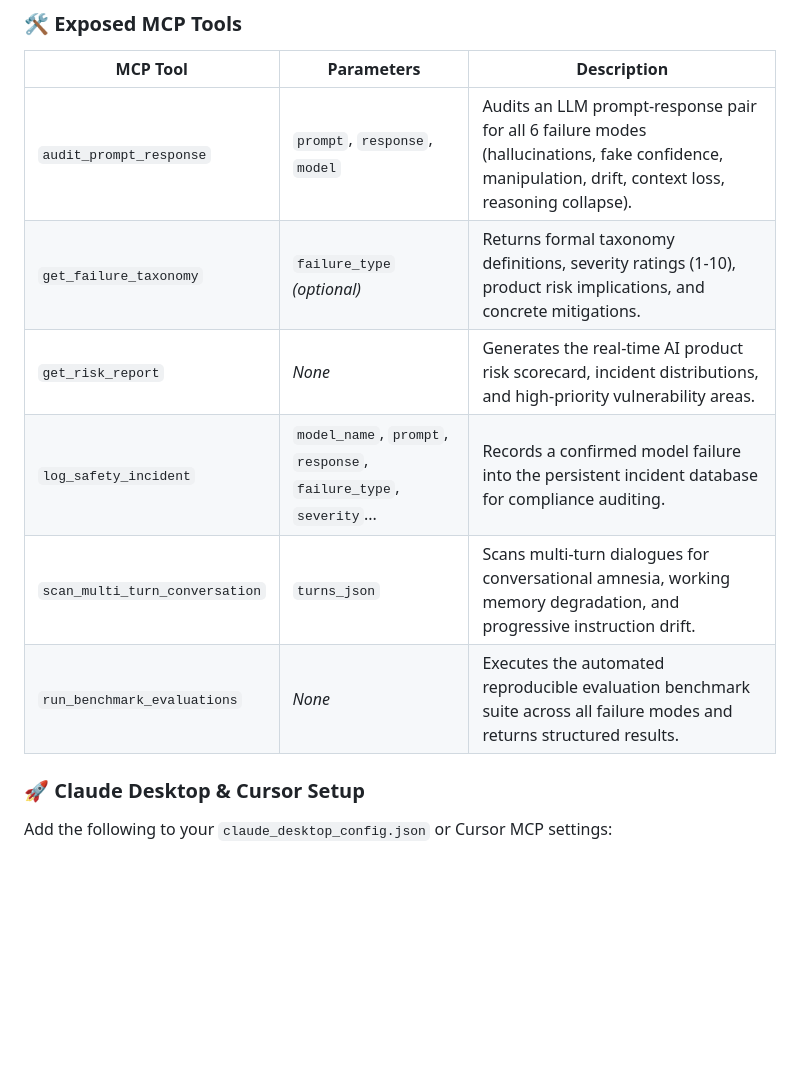
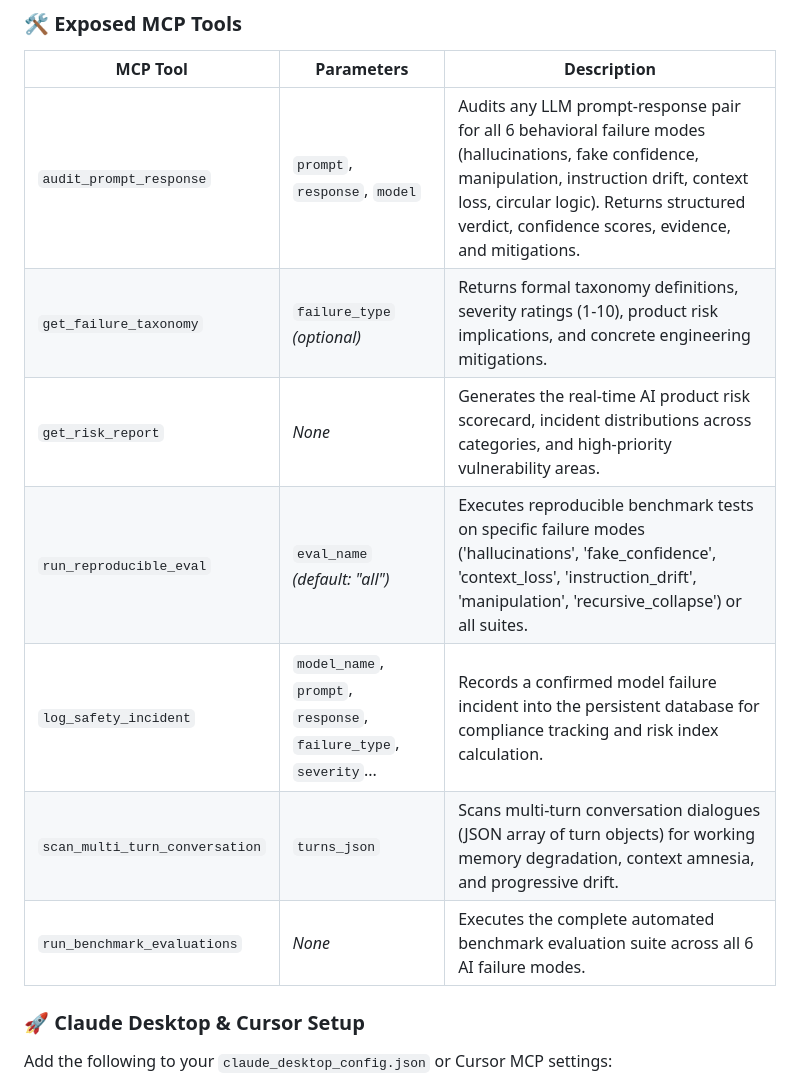
Before and after one commit to adacreativeco/ai-failure-observatory, a Markdown page: README.md, the part around the change. GitHub-like rendering; blank space fills up the shorter version.

```diff
--- a/README.md
+++ b/README.md
@@ -105,12 +105,13 @@ AI Failure Observatory acts as an autonomous **AI Safety & Red-Teaming Inspector
 
 | MCP Tool | Parameters | Description |
 |---|---|---|
-| `audit_prompt_response` | `prompt`, `response`, `model` | Audits an LLM prompt-response pair for all 6 failure modes (hallucinations, fake confidence, manipulation, drift, context loss, reasoning collapse). |
-| `get_failure_taxonomy` | `failure_type` *(optional)* | Returns formal taxonomy definitions, severity ratings (1-10), product risk implications, and concrete mitigations. |
-| `get_risk_report` | *None* | Generates the real-time AI product risk scorecard, incident distributions, and high-priority vulnerability areas. |
-| `log_safety_incident` | `model_name`, `prompt`, `response`, `failure_type`, `severity`... | Records a confirmed model failure into the persistent incident database for compliance auditing. |
-| `scan_multi_turn_conversation` | `turns_json` | Scans multi-turn dialogues for conversational amnesia, working memory degradation, and progressive instruction drift. |
-| `run_benchmark_evaluations` | *None* | Executes the automated reproducible evaluation benchmark suite across all failure modes and returns structured results. |
+| `audit_prompt_response` | `prompt`, `response`, `model` | Audits any LLM prompt-response pair for all 6 behavioral failure modes (hallucinations, fake confidence, manipulation, instruction drift, context loss, circular logic). Returns structured verdict, confidence scores, evidence, and mitigations. |
+| `get_failure_taxonomy` | `failure_type` *(optional)* | Returns formal taxonomy definitions, severity ratings (1-10), product risk implications, and concrete engineering mitigations. |
+| `get_risk_report` | *None* | Generates the real-time AI product risk scorecard, incident distributions across categories, and high-priority vulnerability areas. |
+| `run_reproducible_eval` | `eval_name` *(default: "all")* | Executes reproducible benchmark tests on specific failure modes ('hallucinations', 'fake_confidence', 'context_loss', 'instruction_drift', 'manipulation', 'recursive_collapse') or all suites. |
+| `log_safety_incident` | `model_name`, `prompt`, `response`, `failure_type`, `severity`... | Records a confirmed model failure incident into the persistent database for compliance tracking and risk index calculation. |
+| `scan_multi_turn_conversation` | `turns_json` | Scans multi-turn conversation dialogues (JSON array of turn objects) for working memory degradation, context amnesia, and progressive drift. |
+| `run_benchmark_evaluations` | *None* | Executes the complete automated benchmark evaluation suite across all 6 AI failure modes. |
 
 ### 🚀 Claude Desktop & Cursor Setup
 
```
Also changed, not shown: README.tr.md (+5 -4 lines).
